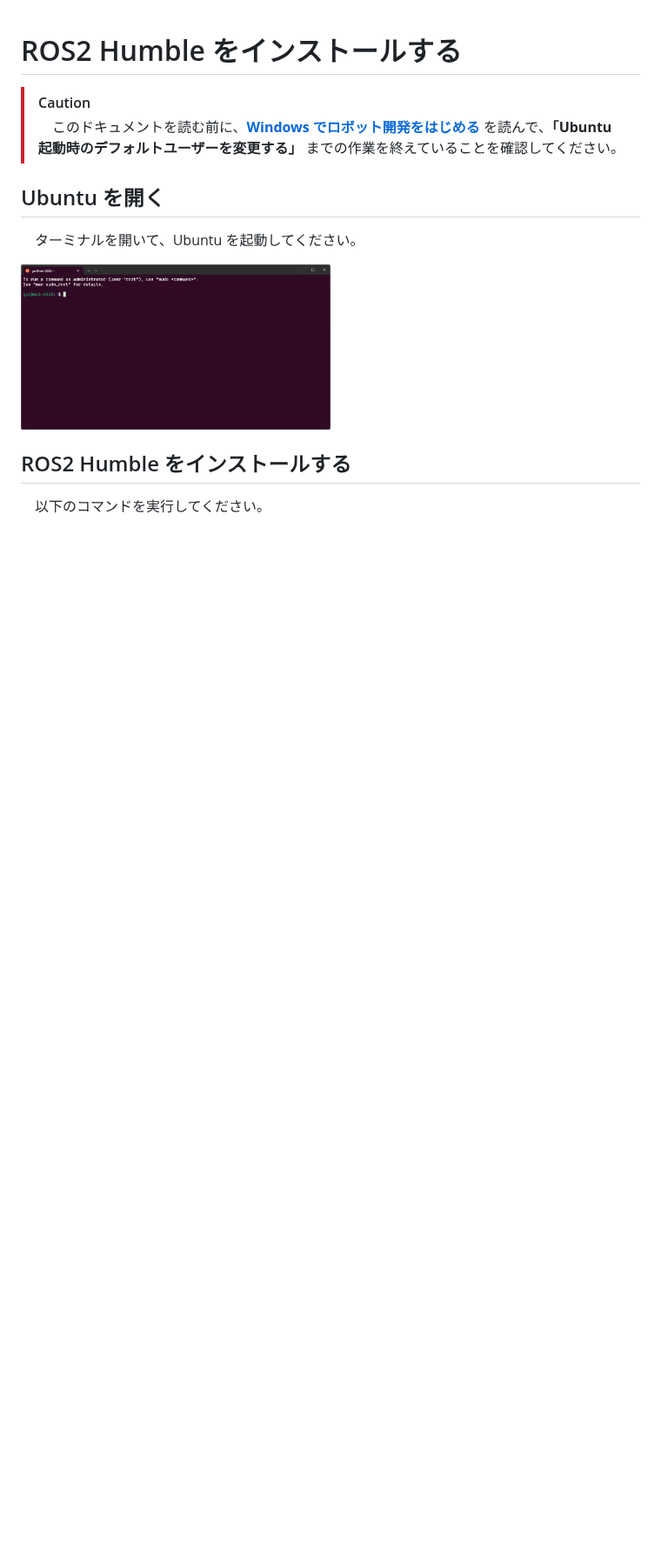
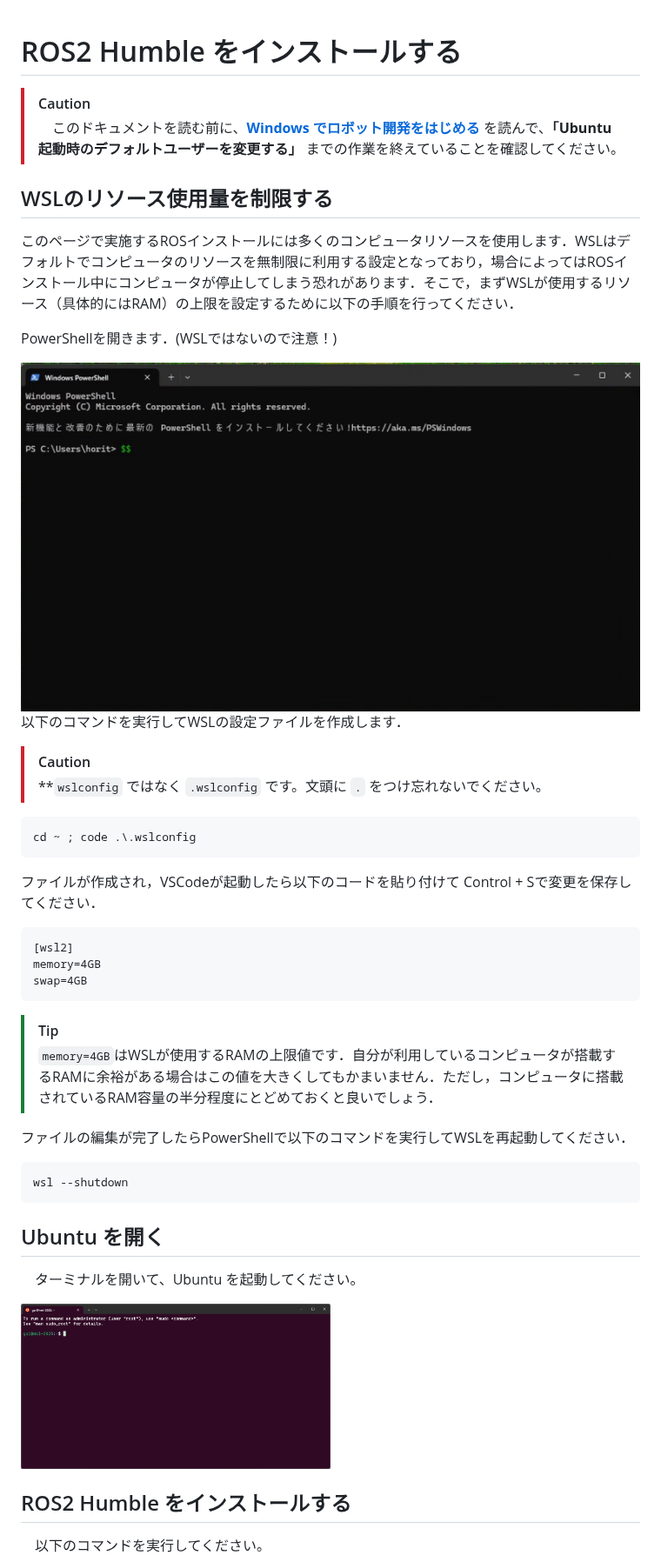
Before and after one commit to horilaboratory/robot_project, a Markdown page: ros/install.md, the part around the change. Shown at 87% size. GitHub-like rendering; pictures changed too: imgs/ros2_install3.png (added); blank space fills up the shorter version.

````diff
--- a/ros/install.md
+++ b/ros/install.md
@@ -2,6 +2,39 @@
 
 > [!CAUTION]
 > 　このドキュメントを読む前に、[**Windows でロボット開発をはじめる**](/windows/hostsetup.md) を読んで、**「Ubuntu 起動時のデフォルトユーザーを変更する」** までの作業を終えていることを確認してください。
+
+## WSLのリソース使用量を制限する
+このページで実施するROSインストールには多くのコンピュータリソースを使用します．WSLはデフォルトでコンピュータのリソースを無制限に利用する設定となっており，場合によってはROSインストール中にコンピュータが停止してしまう恐れがあります．そこで，まずWSLが使用するリソース（具体的にはRAM）の上限を設定するために以下の手順を行ってください．
+
+PowerShellを開きます．(WSLではないので注意！)
+
+<img src="/imgs/ros2_install3.png" width=50%/>
+
+以下のコマンドを実行してWSLの設定ファイルを作成します．
+
+> [!CAUTION]
+> **`wslconfig` ではなく `.wslconfig` です。文頭に `.` をつけ忘れないでください。
+
+```powershell
+cd ~ ; code .\.wslconfig
+```
+
+ファイルが作成され，VSCodeが起動したら以下のコードを貼り付けて Control + Sで変更を保存してください．
+
+```text
+[wsl2]
+memory=4GB
+swap=4GB
+```
+
+> [!TIP]
+> `memory=4GB`はWSLが使用するRAMの上限値です．自分が利用しているコンピュータが搭載するRAMに余裕がある場合はこの値を大きくしてもかまいません．ただし，コンピュータに搭載されているRAM容量の半分程度にとどめておくと良いでしょう．
+
+ファイルの編集が完了したらPowerShellで以下のコマンドを実行してWSLを再起動してください．
+
+```powershell
+wsl --shutdown
+```
 
 ## Ubuntu を開く
 　ターミナルを開いて、Ubuntu を起動してください。
````
Also changed, not shown: windows/wslconfig.md (+15 -3 lines).
